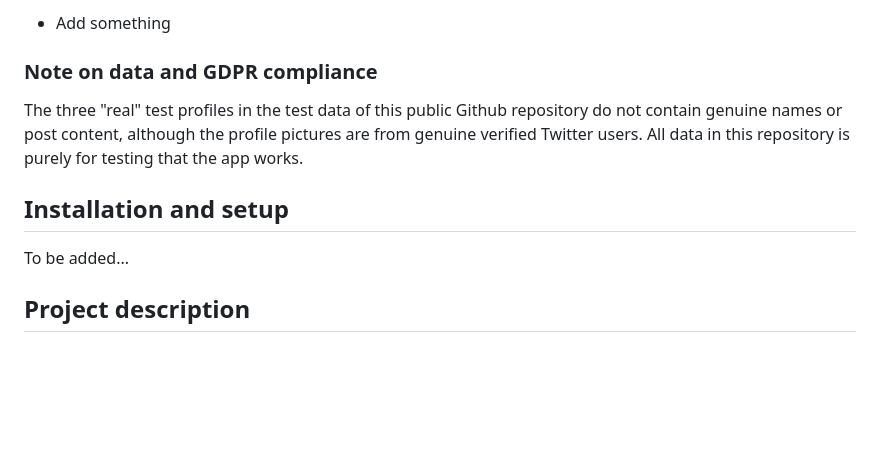
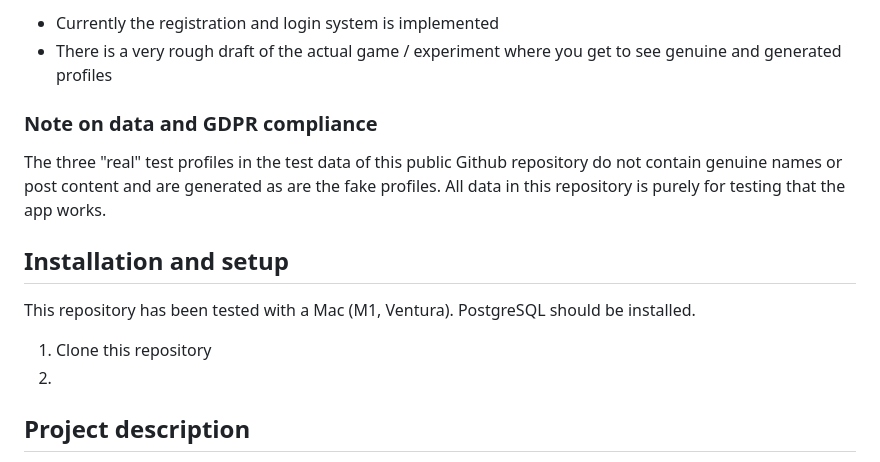
Before and after one commit to sippohippo/social-media-feed-experiment, a Markdown page: README.md, the part around the change printed below. Drawn GitHub-style; blank space fills up the shorter version.

```diff
--- a/README.md
+++ b/README.md
@@ -4,15 +4,17 @@
 
-* Add something
-
+* Currently the registration and login system is implemented
+* There is a very rough draft of the actual game / experiment where you get to see genuine and generated profiles
 
 ### Note on data and GDPR compliance
 
-The three "real" test profiles in the test data of this public Github repository do not contain genuine names or post content, although the profile pictures are from genuine verified Twitter users. All data in this repository is purely for testing that the app works.
+The three "real" test profiles in the test data of this public Github repository do not contain genuine names or post content and are generated as are the fake profiles. All data in this repository is purely for testing that the app works.
 
 ## Installation and setup
 
-To be added...
+This repository has been tested with a Mac (M1, Ventura). PostgreSQL should be installed.
 
+1. Clone this repository
+2.
 
 ## Project description
 
```
Also changed, not shown: other parts of README.md (+1 -1 lines).
